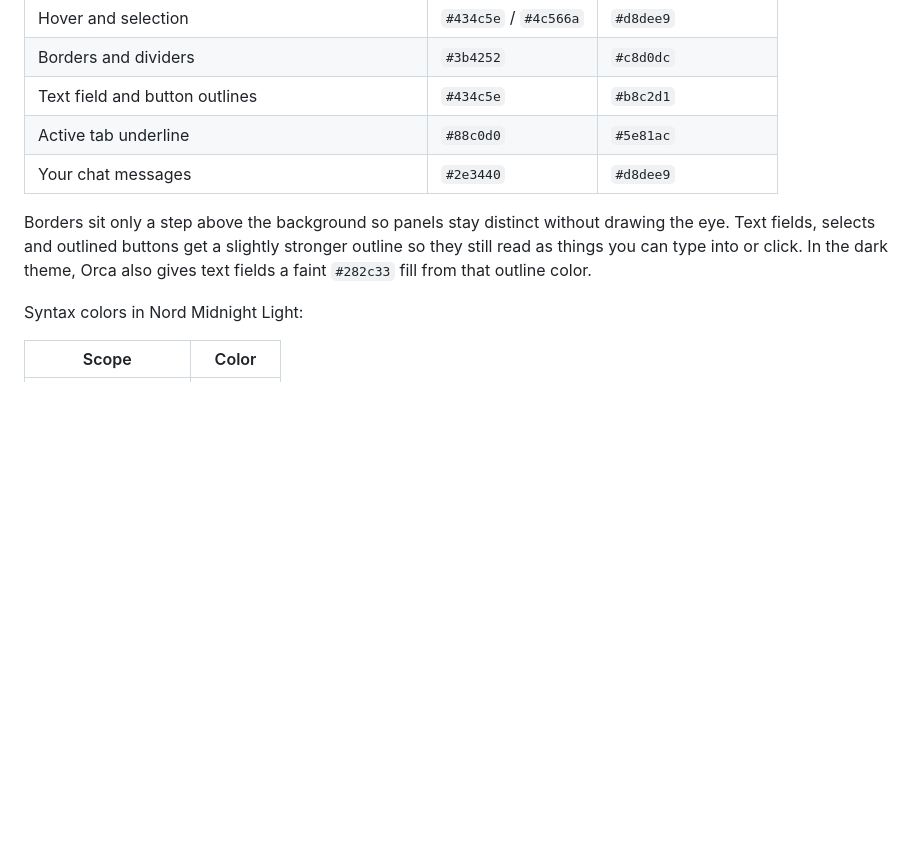
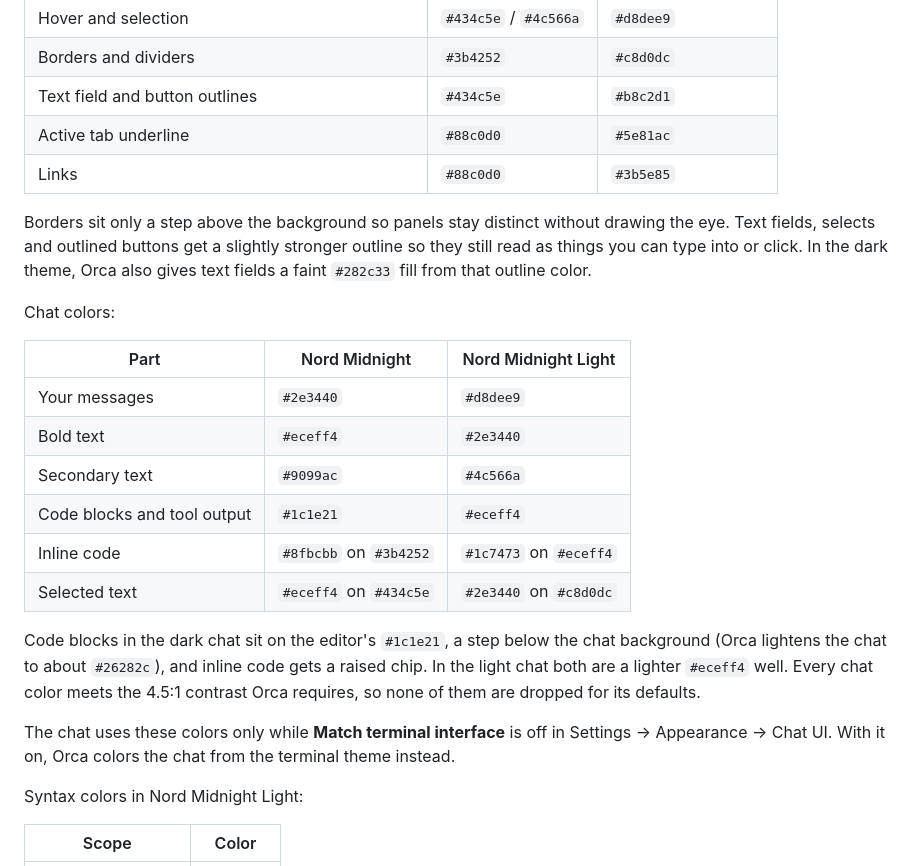
Before and after one commit to marco-calderon/nord-midnight-orca-theme, a Markdown page: README.md, the part around one of its changes. GitHub-like rendering; blank space fills up the shorter version.

Commit message:
Theme the chat and add chat screenshots
Both themes now set every chat color Orca lets a theme change, not just
your message bubble:

- Bold text, secondary text and links in Nord colors
- Inline code as a #8fbcbb on #3b4252 chip in the dark theme and
  #1c7473 on #eceff4 in the light theme, so it still reads inside your
  message bubble
- Code blocks and tool output on the editor's #1c1e21 in the dark
  theme and a lighter #eceff4 in the light theme
- Selected text on #434c5e (dark) and #c8d0dc (light)

Orca discards any chat color with less than 4.5:1 contrast against the
text on it. Every value was checked against a copy of those rules,
including inline code inside your messages and diffs shown in code
blocks.

The README lists the chat colors and notes that they apply only while
Match terminal interface is off. With it on, Orca colors the chat from
the terminal theme.

Two new screenshots show a sample chat in both themes. Like the
existing ones, they were taken in a separate Orca profile with sample
projects, from a sample transcript. Bumps to 1.5.0.

Co-Authored-By: Claude Opus 5.5 <noreply@anthropic.com>

```diff
--- a/README.md
+++ b/README.md
@@ -35,9 +43,24 @@ In Orca, open Settings → Plugins, search for **Nord Midnight** and install it.
 | Borders and dividers | `#3b4252` | `#c8d0dc` |
 | Text field and button outlines | `#434c5e` | `#b8c2d1` |
 | Active tab underline | `#88c0d0` | `#5e81ac` |
-| Your chat messages | `#2e3440` | `#d8dee9` |
+| Links | `#88c0d0` | `#3b5e85` |
 
 Borders sit only a step above the background so panels stay distinct without drawing the eye. Text fields, selects and outlined buttons get a slightly stronger outline so they still read as things you can type into or click. In the dark theme, Orca also gives text fields a faint `#282c33` fill from that outline color.
+
+Chat colors:
+
+| Part | Nord Midnight | Nord Midnight Light |
+| --- | --- | --- |
+| Your messages | `#2e3440` | `#d8dee9` |
+| Bold text | `#eceff4` | `#2e3440` |
+| Secondary text | `#9099ac` | `#4c566a` |
+| Code blocks and tool output | `#1c1e21` | `#eceff4` |
+| Inline code | `#8fbcbb` on `#3b4252` | `#1c7473` on `#eceff4` |
+| Selected text | `#eceff4` on `#434c5e` | `#2e3440` on `#c8d0dc` |
+
+Code blocks in the dark chat sit on the editor's `#1c1e21`, a step below the chat background (Orca lightens the chat to about `#26282c`), and inline code gets a raised chip. In the light chat both are a lighter `#eceff4` well. Every chat color meets the 4.5:1 contrast Orca requires, so none of them are dropped for its defaults.
+
+The chat uses these colors only while **Match terminal interface** is off in Settings → Appearance → Chat UI. With it on, Orca colors the chat from the terminal theme instead.
 
 Syntax colors in Nord Midnight Light:
 
```
Also changed, not shown: other parts of README.md (+8 -0 lines), images/chat-dark.png (added), images/chat-light.png (added), 3 other files.
